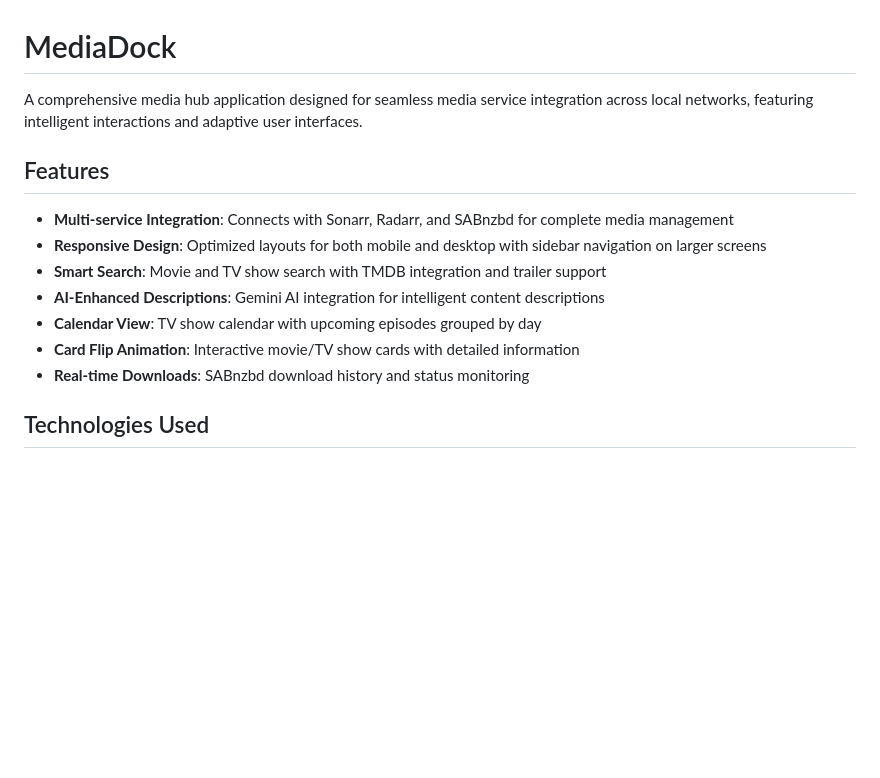
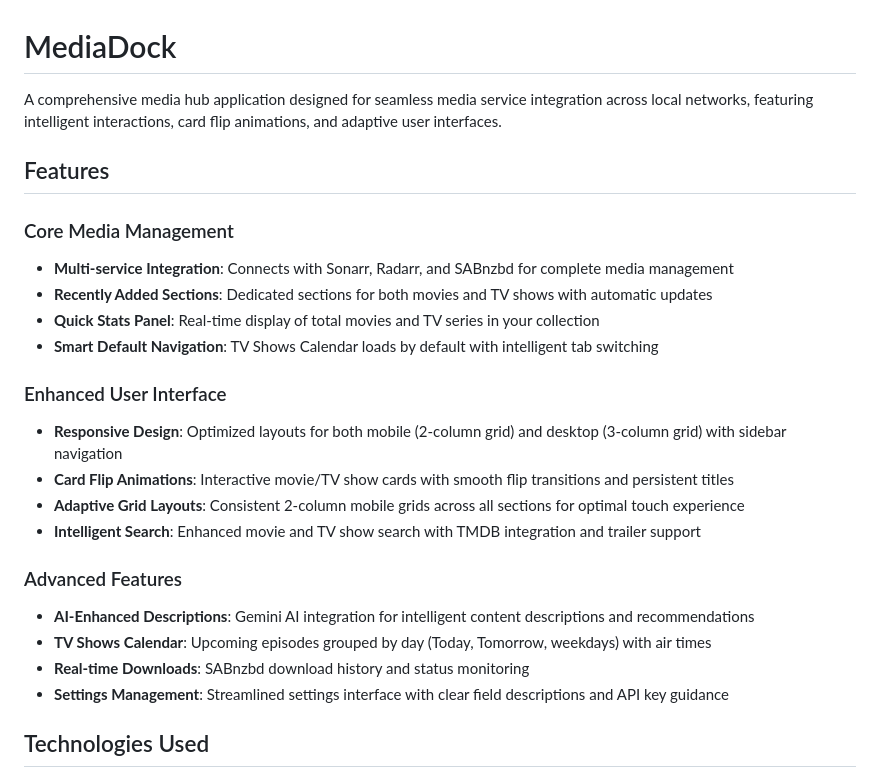
Before and after one commit to davidsnyder-nc/mediadock, a Markdown page: README.md, the part around the change. Drawn GitHub-style; blank space fills up the shorter version.

Commit message:
Update application description with new features and UI enhancements
Updates the readme file to reflect recent UI enhancements, features, and added functionality.

Replit-Commit-Author: Agent
Replit-Commit-Session-Id: e4493288-eea8-445e-a0d7-49431db8f3e7
Replit-Commit-Screenshot-Url: https://storage.googleapis.com/screenshot-production-us-central1/5891db8b-49e2-4a9b-bbd8-d5ae3696cd9b/c0f015f4-cdf7-4ba7-8a9c-badb0ff01ce9.jpg

```diff
--- a/README.md
+++ b/README.md
@@ -1,16 +1,26 @@
 # MediaDock
 
-A comprehensive media hub application designed for seamless media service integration across local networks, featuring intelligent interactions and adaptive user interfaces.
+A comprehensive media hub application designed for seamless media service integration across local networks, featuring intelligent interactions, card flip animations, and adaptive user interfaces.
 
 ## Features
 
+### Core Media Management
 - **Multi-service Integration**: Connects with Sonarr, Radarr, and SABnzbd for complete media management
-- **Responsive Design**: Optimized layouts for both mobile and desktop with sidebar navigation on larger screens
-- **Smart Search**: Movie and TV show search with TMDB integration and trailer support
-- **AI-Enhanced Descriptions**: Gemini AI integration for intelligent content descriptions
-- **Calendar View**: TV show calendar with upcoming episodes grouped by day
-- **Card Flip Animation**: Interactive movie/TV show cards with detailed information
+- **Recently Added Sections**: Dedicated sections for both movies and TV shows with automatic updates
+- **Quick Stats Panel**: Real-time display of total movies and TV series in your collection
+- **Smart Default Navigation**: TV Shows Calendar loads by default with intelligent tab switching
+
+### Enhanced User Interface
+- **Responsive Design**: Optimized layouts for both mobile (2-column grid) and desktop (3-column grid) with sidebar navigation
+- **Card Flip Animations**: Interactive movie/TV show cards with smooth flip transitions and persistent titles
+- **Adaptive Grid Layouts**: Consistent 2-column mobile grids across all sections for optimal touch experience
+- **Intelligent Search**: Enhanced movie and TV show search with TMDB integration and trailer support
+
+### Advanced Features
+- **AI-Enhanced Descriptions**: Gemini AI integration for intelligent content descriptions and recommendations
+- **TV Shows Calendar**: Upcoming episodes grouped by day (Today, Tomorrow, weekdays) with air times
 - **Real-time Downloads**: SABnzbd download history and status monitoring
+- **Settings Management**: Streamlined settings interface with clear field descriptions and API key guidance
 
 ## Technologies Used
 
```
